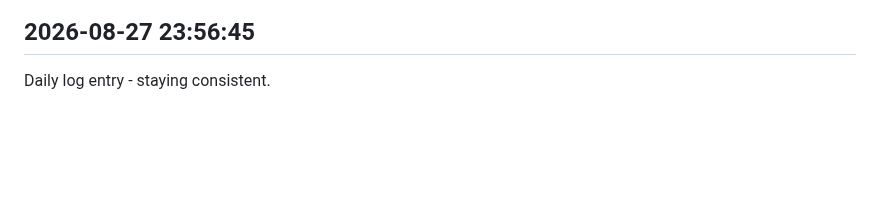
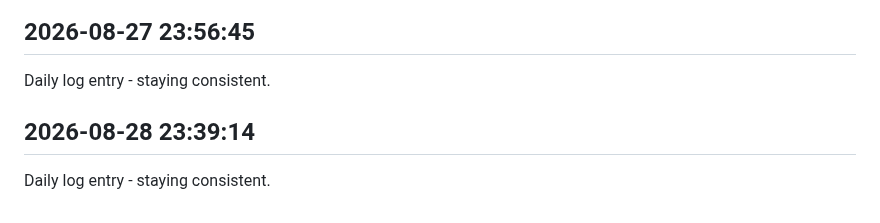
Before and after one commit to Rishi-212005/Library-Seat-Management-System, a Markdown page: journal.md, the part around the change. GitHub-like rendering; blank space fills up the shorter version.

Commit message:
daily update 2026-08-28

```diff
--- a/journal.md
+++ b/journal.md
@@ -175,3 +175,6 @@ Daily log entry - staying consistent.
 
 ## 2026-08-27 23:56:45
 Daily log entry - staying consistent.
+
+## 2026-08-28 23:39:14
+Daily log entry - staying consistent.
```
